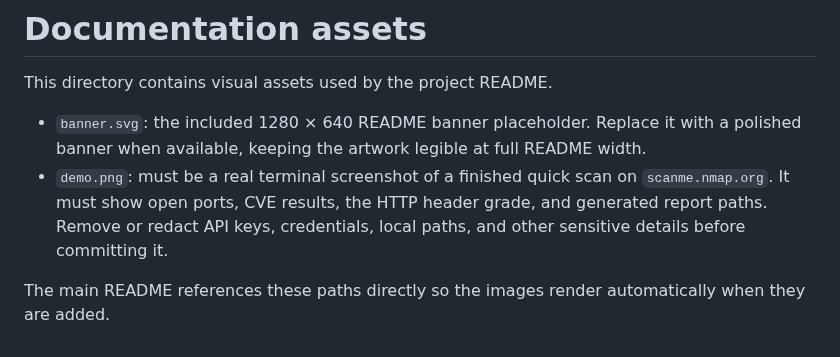
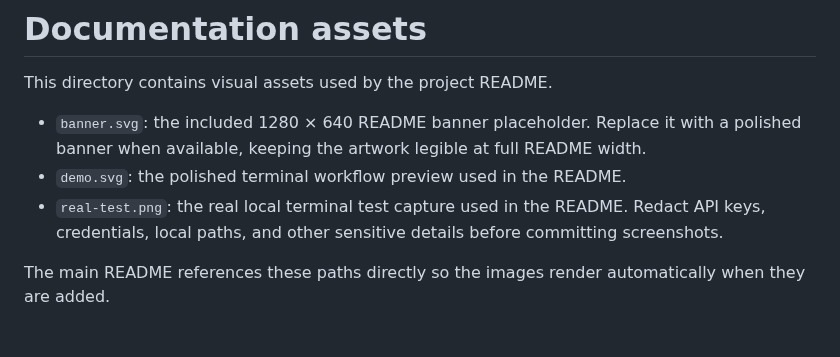
Before and after one commit to Shpetim12/dardanex-vulnscan, a Markdown page: docs/README.md, the part around the change. Drawn GitHub-style.

```diff
--- a/docs/README.md
+++ b/docs/README.md
@@ -3,6 +3,7 @@
 This directory contains visual assets used by the project README.
 
 - `banner.svg`: the included 1280 × 640 README banner placeholder. Replace it with a polished banner when available, keeping the artwork legible at full README width.
-- `demo.png`: must be a real terminal screenshot of a finished quick scan on `scanme.nmap.org`. It must show open ports, CVE results, the HTTP header grade, and generated report paths. Remove or redact API keys, credentials, local paths, and other sensitive details before committing it.
+- `demo.svg`: the polished terminal workflow preview used in the README.
+- `real-test.png`: the real local terminal test capture used in the README. Redact API keys, credentials, local paths, and other sensitive details before committing screenshots.
 
 The main README references these paths directly so the images render automatically when they are added.
```
Also changed, not shown: README.md (+7 -1 lines), docs/real-test.png (added), 1 other file.
